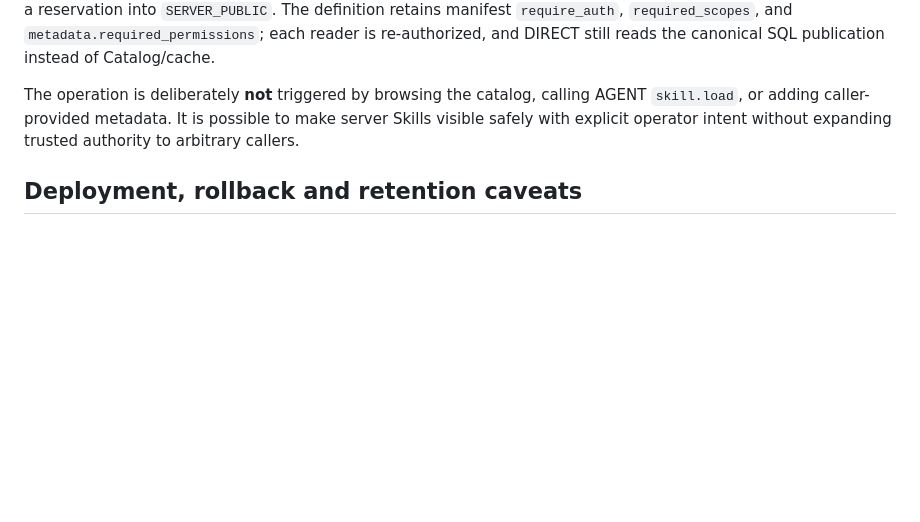
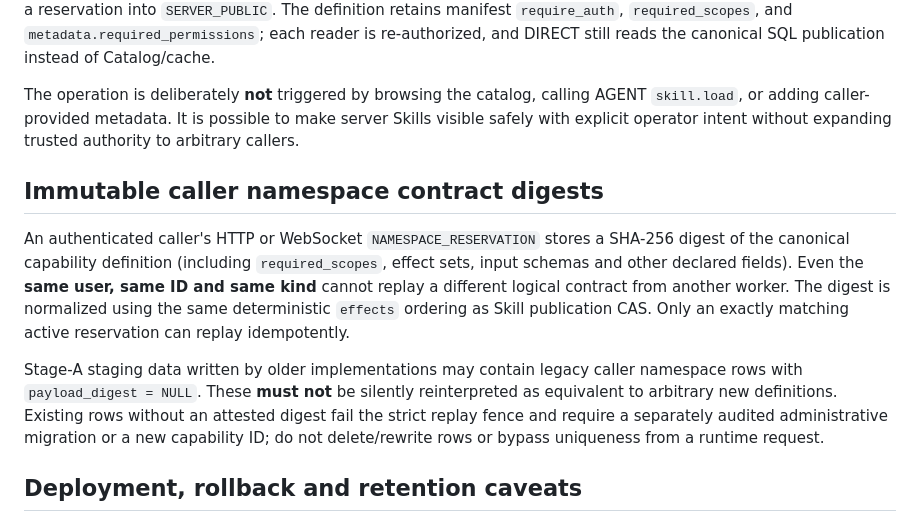
Before and after one commit to boxs-51/assistant, a Markdown page: docs/security/SEC408_STAGE_A_SKILL_PUBLICATION.md, the part around the change. GitHub-like rendering; blank space fills up the shorter version.

Commit message:
docs(sec408): same-principal logical-contract digest fence and legacy NULL migration safety

```diff
--- a/docs/security/SEC408_STAGE_A_SKILL_PUBLICATION.md
+++ b/docs/security/SEC408_STAGE_A_SKILL_PUBLICATION.md
@@ -54,6 +54,22 @@ calling AGENT `skill.load`, or adding caller-provided metadata. It is
 possible to make server Skills visible safely with explicit operator intent
 without expanding trusted authority to arbitrary callers.
 
+## Immutable caller namespace contract digests
+
+An authenticated caller's HTTP or WebSocket `NAMESPACE_RESERVATION` stores
+a SHA-256 digest of the canonical capability definition (including
+`required_scopes`, effect sets, input schemas and other declared fields).
+Even the **same user, same ID and same kind** cannot replay a different
+logical contract from another worker. The digest is normalized using the
+same deterministic `effects` ordering as Skill publication CAS.
+Only an exactly matching active reservation can replay idempotently.
+
+Stage-A staging data written by older implementations may contain legacy
+caller namespace rows with `payload_digest = NULL`. These **must not** be
+silently reinterpreted as equivalent to arbitrary new definitions. Existing
+rows without an attested digest fail the strict replay fence and require
+a separately audited administrative migration or a new capability ID;
+do not delete/rewrite rows or bypass uniqueness from a runtime request.
 ## Deployment, rollback and retention caveats
 
 1. Test the migration in a staging database. Verify the five main jobs:
```
